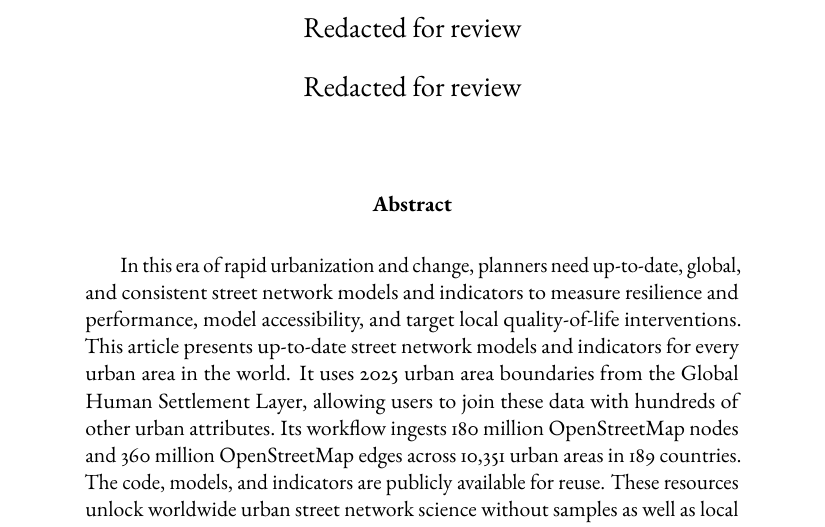
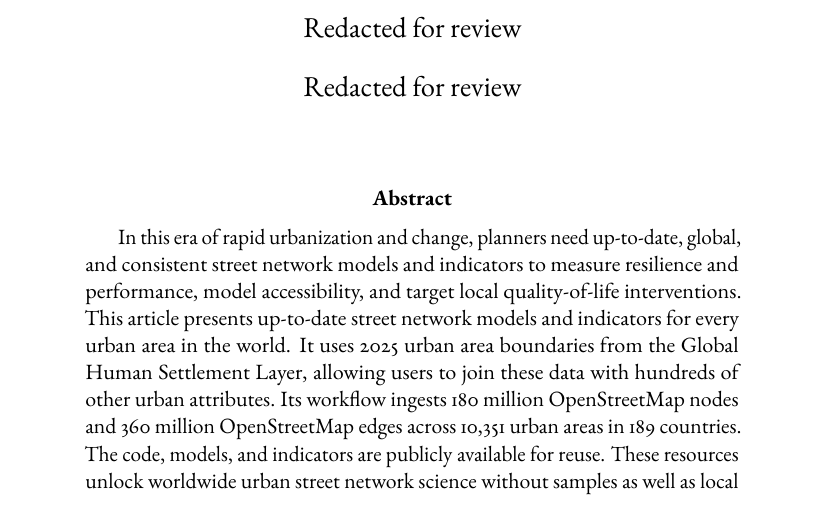
Before and after one commit to gboeing/street-network-models, a LaTeX paper (paper/latex/main.tex): part of page 1 of 8, cut so that both start at the same text. Compiled offline with pdfLaTeX.

Commit message:
update preamble

```diff
--- a/paper/latex/main.tex
+++ b/paper/latex/main.tex
@@ -1,26 +1,25 @@
 % !TeX program = pdflatex
-% LaTeX Template
+% Urban Science Beyond Samples: Updated Street Network Models and Indicators for Every Urban Area in the World
 % Author: Geoff Boeing
 % Web: https://geoffboeing.com/
 % Repo: https://github.com/gboeing/street-network-models
 
-\RequirePackage[l2tabu,orthodox]{nag} % warn if using any obsolete or outdated commands
+\RequirePackage[l2tabu,orthodox]{nag} % warn if using any obsolete commands
 \documentclass[12pt,letterpaper]{article} % document style
 
-% import encoding and font packages for pdflatex, in order
-\usepackage[T1]{fontenc} % output T1 font encoding (8-bit) so accented characters are a single glyph
+% load encoding and font packages for pdflatex, in order
+\usepackage[T1]{fontenc} % output 8-bit encoded fonts
 \usepackage[utf8]{inputenc} % allow input of utf-8 encoded characters
 \usepackage{ebgaramond} % document's serif font
 \usepackage{tgheros} % document's sans serif font
 
-% import language, regionalization, microtype, and setspace in order
+% load babel, csquotes, and microtype in order
+\usepackage[USenglish]{babel} % auto-regionalize hyphens, quote marks, etc
 \usepackage[strict,autostyle]{csquotes} % smart and nestable quote marks
-\usepackage[USenglish]{babel} % automatically regionalize hyphens, quote marks, etc
-\usepackage{microtype} % improves text appearance with kerning, etc
-\usepackage{setspace} % configure spacing between lines
+\usepackage[babel=true]{microtype} % enable micro-typographic adjustments
 
-% import everything else
-\usepackage{abstract} % allow full-page title/abstract in twocolumn mode
+% load everything else
+\usepackage{amsmath} % additional mathematical typesetting features
 \usepackage{authblk} % footnote-style author/affiliation info
 \usepackage{booktabs} % better looking tables
 \usepackage{caption} % custom figure/table caption styles
@@ -29,11 +28,15 @@
 \usepackage{endnotes} % enable endnotes
 \usepackage{geometry} % configure page dimensions and margins
 \usepackage{graphicx} % better inclusion of graphics
-\usepackage{hyperref} % hypertext in document
-\usepackage{natbib} % author-year citations w/ bibtex, including textual and parenthetical
-\usepackage{rotating} % rotate wide tables or figures on a page to make them landscape
+\usepackage{natbib} % textual/parenthetical author-year citations w/bibtex
+\usepackage{rotating} % rotate wide tables/figures to make them landscape
+\usepackage{setspace} % configure spacing between lines
 \usepackage{titlesec} % custom section and subsection heading
 \usepackage{url} % make nice line-breakble urls
+
+% load hyperref/orcidlink last for compatibility
+\usepackage{hyperref} % enable hyperlinks and pdf metadata
+\usepackage{orcidlink} % provide orcid logo and link
 
 % print only the month and year when using \today
 \newdateformat{monthyeardate}{\monthname[\THEMONTH] \THEYEAR}
```
